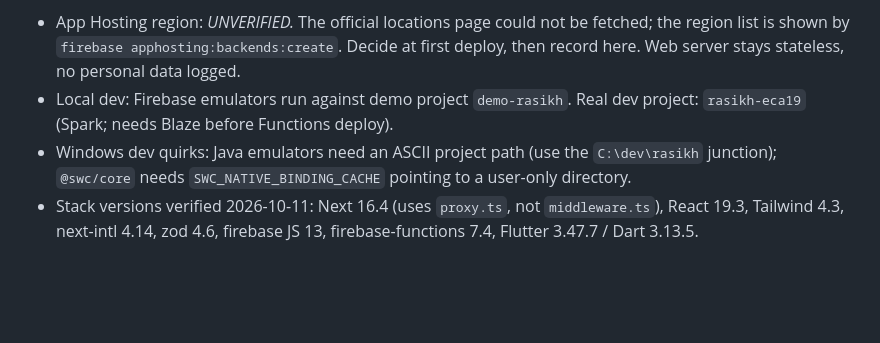
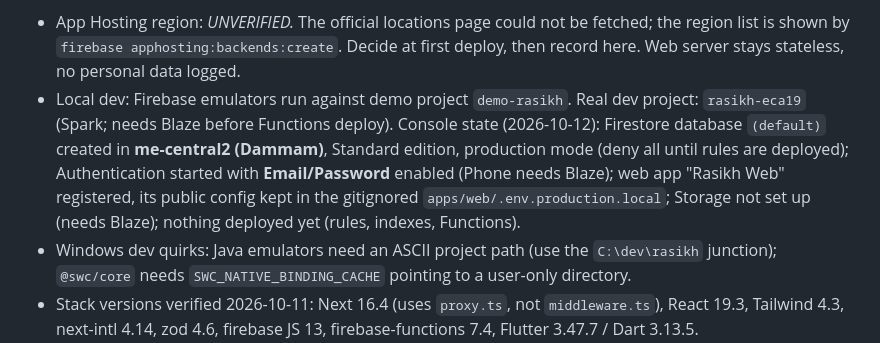
Before and after one commit to FaisalAlghates/rasikh, a Markdown page: CLAUDE.md, the part around the change. Drawn GitHub-style; blank space fills up the shorter version.

Commit message:
Record the Firebase console state of the dev project

```diff
--- a/CLAUDE.md
+++ b/CLAUDE.md
@@ -64,7 +64,7 @@ Verify latest stable versions in official docs before installing; never guess AP
 **Recorded decisions** (update here):
 
 - App Hosting region: _UNVERIFIED._ The official locations page could not be fetched; the region list is shown by `firebase apphosting:backends:create`. Decide at first deploy, then record here. Web server stays stateless, no personal data logged.
-- Local dev: Firebase emulators run against demo project `demo-rasikh`. Real dev project: `rasikh-eca19` (Spark; needs Blaze before Functions deploy).
+- Local dev: Firebase emulators run against demo project `demo-rasikh`. Real dev project: `rasikh-eca19` (Spark; needs Blaze before Functions deploy). Console state (2026-10-12): Firestore database `(default)` created in **me-central2 (Dammam)**, Standard edition, production mode (deny all until rules are deployed); Authentication started with **Email/Password** enabled (Phone needs Blaze); web app "Rasikh Web" registered, its public config kept in the gitignored `apps/web/.env.production.local`; Storage not set up (needs Blaze); nothing deployed yet (rules, indexes, Functions).
 - Windows dev quirks: Java emulators need an ASCII project path (use the `C:\dev\rasikh` junction); `@swc/core` needs `SWC_NATIVE_BINDING_CACHE` pointing to a user-only directory.
 - Stack versions verified 2026-10-11: Next 16.4 (uses `proxy.ts`, not `middleware.ts`), React 19.3, Tailwind 4.3, next-intl 4.14, zod 4.6, firebase JS 13, firebase-functions 7.4, Flutter 3.47.7 / Dart 3.13.5.
 
```
Also changed, not shown: PLAN.md (+1 -1 lines).
